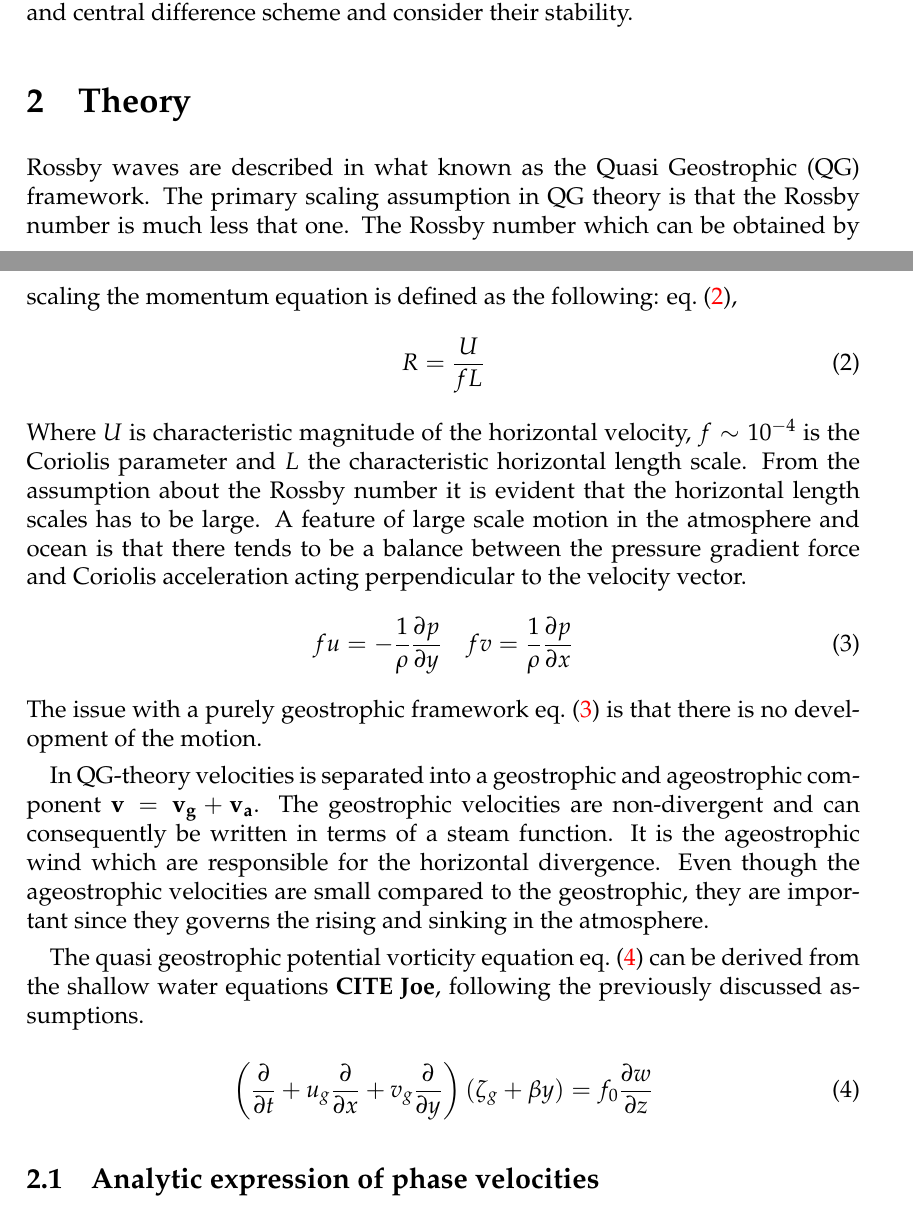
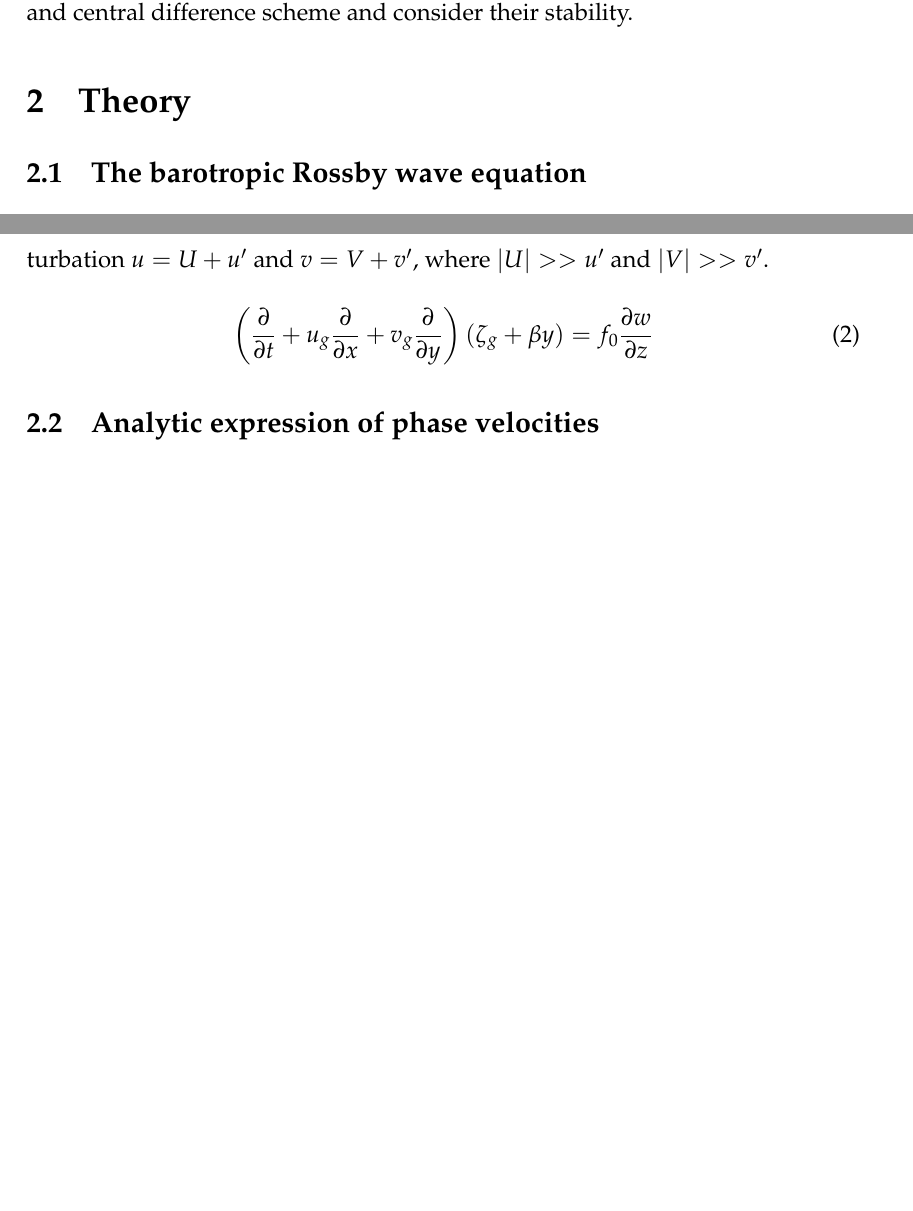
Before and after one commit to ejgal/FYS4150, a LaTeX document (Project5/latex/main.tex, which reads Project5/latex/methods.tex): two parts of pages 2 and 3 of 10 before the commit and two parts of pages 2 and 3 of 9 after it, joined at a grey line, cut so that both start at the same text, the shorter picture padded with empty space. Compiled offline with pdfLaTeX.

Commit message:
update methods

```diff
--- a/Project5/latex/methods.tex
+++ b/Project5/latex/methods.tex
@@ -1,38 +1,11 @@
 \section{Theory}
+\subsection{The barotropic Rossby wave equation}
+The first step towards the BRWE is to linearise the vorticity equation \cref{eq:
+QG_vorticity}. If we suppose that the flow can be represented by a mean flow
+plus some small perturbation $u = U + u'$ and $v = V + v'$, where $|U| >> u'$
+and $|V| >> v'$.
 
-Rossby waves are described in what known as the Quasi Geostrophic (QG)
-framework. The primary scaling assumption in QG theory is that the Rossby number
-is much less that one. The Rossby number which can be obtained by scaling the
-momentum equation is defined as the following:
-\cref{eq:Rnumber},
-\begin{equation}\label{eq:Rnumber}
-    R = \frac{U}{fL}
-\end{equation}
-Where $U$ is characteristic magnitude of the horizontal velocity, $f \sim 10^{-4}$
-is the Coriolis parameter and $L$ the characteristic horizontal length scale.
-From the assumption about the Rossby number it is evident that the horizontal
-length scales has to be large. A feature of large scale motion in the atmosphere
-and ocean is that there tends to be a balance between the pressure gradient
-force and Coriolis acceleration acting perpendicular to the velocity vector.
-\begin{equation}\label{eq:geostrophic}
-    fu = -\frac{1}{\rho}\pdv{p}{y} \quad fv = \frac{1}{\rho}\pdv{p}{x}
-\end{equation}
-The issue with a purely geostrophic framework \cref{eq:geostrophic} is that
-there is no development of the motion.
 
-In QG-theory velocities is
-separated into a geostrophic and ageostrophic component $\mathbf{v} = \mathbf
-{v_g} +\mathbf{v_a}$. The geostrophic velocities are
-non-divergent and can consequently be written in terms of a steam function.
-It is the ageostrophic wind which are responsible for the
-horizontal divergence. Even though the ageostrophic velocities
-are small compared to the geostrophic, they are important since
-they governs the rising and sinking in the atmosphere.
-
-The quasi geostrophic potential vorticity equation \cref{eq:QG_vort} can be
-derived from the shallow water equations \textbf{CITE Joe}, following the
-previously discussed
-assumptions.
 
 \begin{equation}\label{eq:QG_vort}
     \left(\pdv{}{t}+u_g \pdv{}{x} + v_g \pdv{}{y} \right)(\zeta_g + \beta y) =
```
